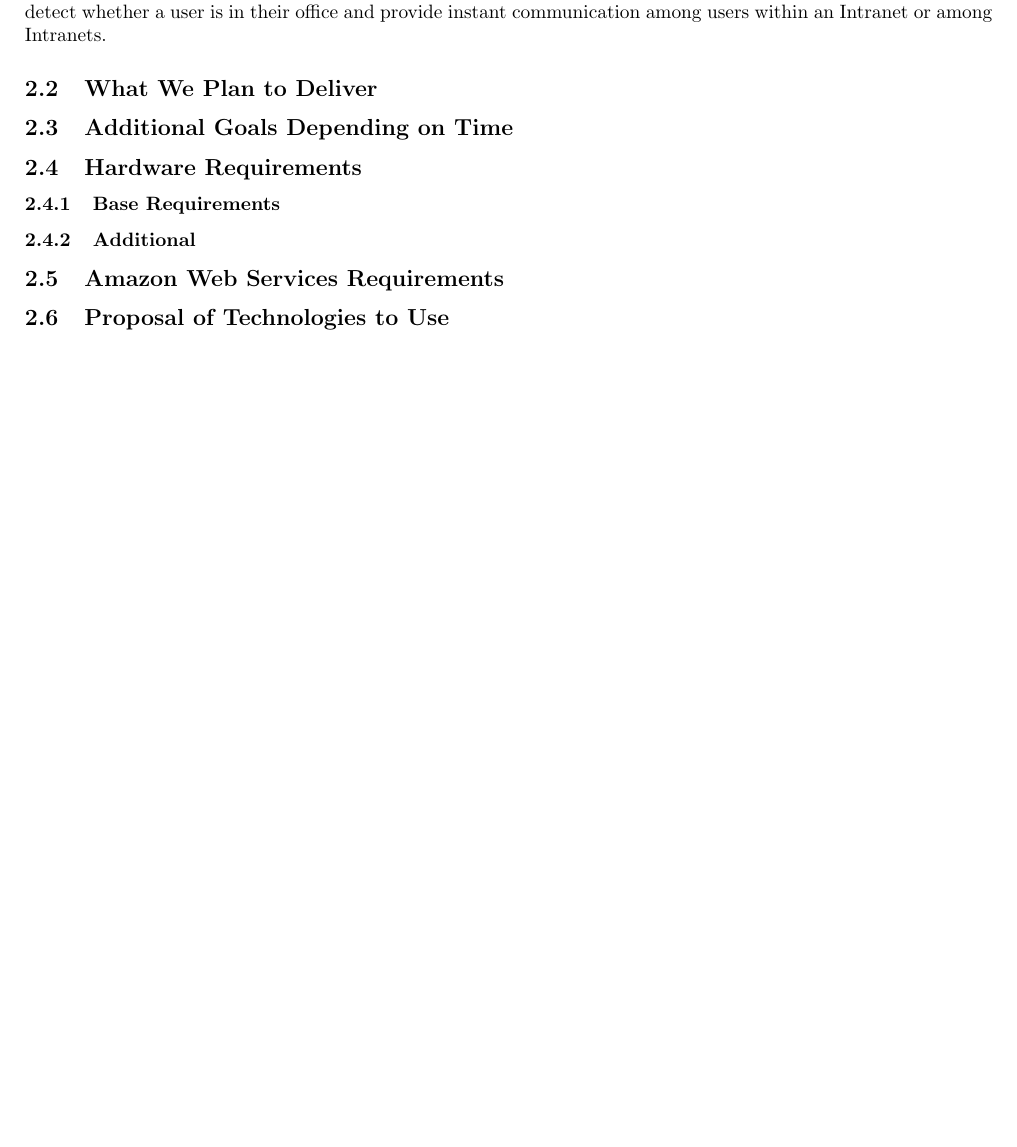
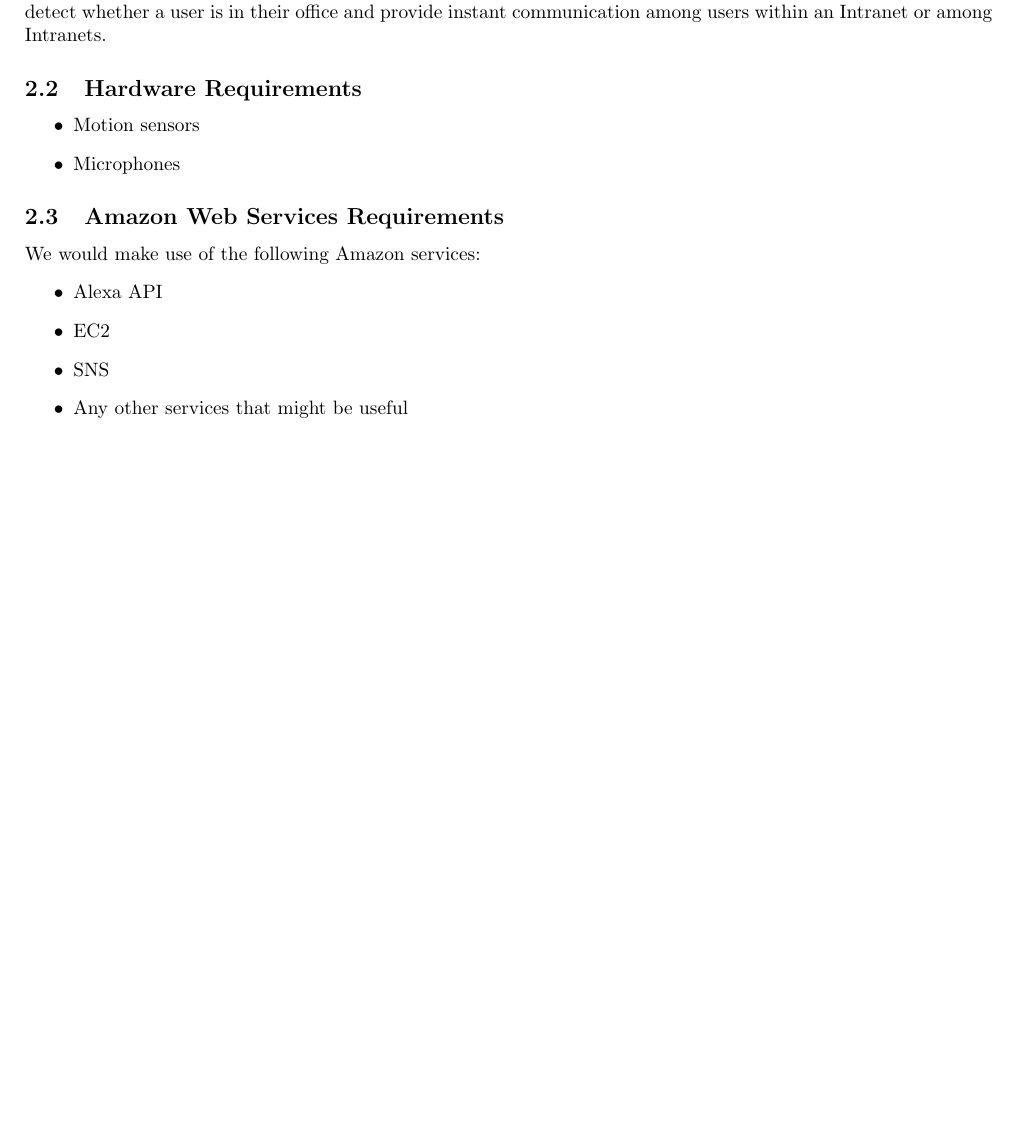
Before and after one commit to yellow-cpu/Funge, a LaTeX document (Tenders/AWorldOfThings/AWorldOfThingsProjectProposals.tex): part of page 4 of 4, cut so that both start at the same text, the shorter picture padded with empty space. Compiled offline with pdfLaTeX.

Commit message:
Addition to office proposal

```diff
--- a/Tenders/AWorldOfThings/AWorldOfThingsProjectProposals.tex
+++ b/Tenders/AWorldOfThings/AWorldOfThingsProjectProposals.tex
@@ -105,11 +105,18 @@
 	\section{A World of Offices}
 	\subsection{Intro}
 		This project involves the networking of offices within a building to create some sort of Intranet within a business. It aims to improve communication between workers as well as their efficiency as individuals and as teams. It integrates a web interface, IoT as well as Amazon Alexa to create a smart personal assistant which is able to organise schedules, detect whether a user is in their office and  provide instant communication among users within an Intranet or among Intranets.
-	\subsection{What We Plan to Deliver}
-	\subsection{Additional Goals Depending on Time}
 	\subsection{Hardware Requirements}
-		\subsubsection{Base Requirements}
-		\subsubsection{Additional}
+
+	\begin{itemize}
+		\item Motion sensors
+		\item Microphones
+	\end{itemize}
 	\subsection{Amazon Web Services Requirements}
-	\subsection{Proposal of Technologies to Use}
+	We would make use of the following Amazon services:
+	\begin{itemize}
+		\item Alexa API
+		\item EC2
+		\item SNS
+		\item Any other services that might be useful
+	\end{itemize}
 \end{document}
```
